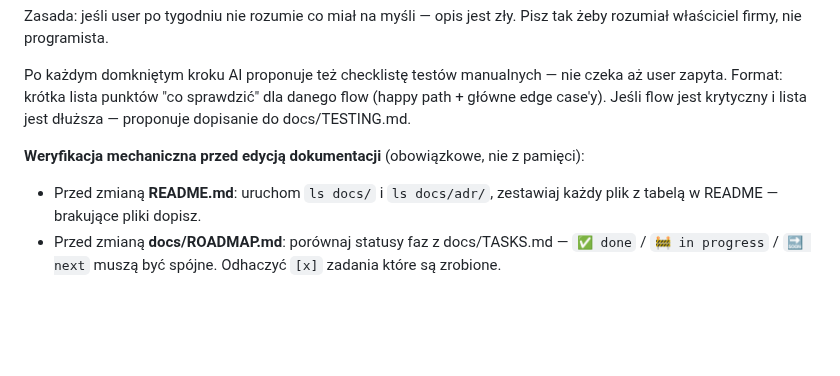
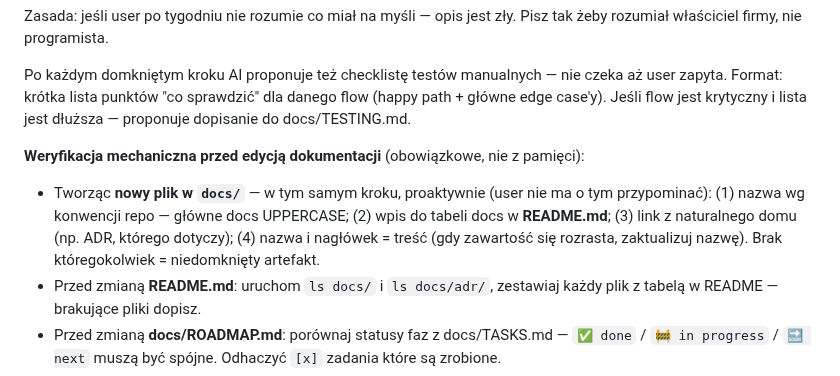
Before and after one commit to dev76bitpl/tai, a Markdown page: CLAUDE.md, the part around the change. GitHub-like rendering; blank space fills up the shorter version.

Commit message:
docs(rules): register new docs on creation (name, README, home link) (#88)
- CLAUDE.md: new bullet in doc-verification block — name per repo
  convention, add to README docs table, link from natural home (e.g. ADR),
  keep name matching content; done proactively in the same step

Co-authored-by: Claude Opus 4.8 <noreply@anthropic.com>

```diff
--- a/CLAUDE.md
+++ b/CLAUDE.md
@@ -159,6 +159,7 @@ Po każdym domkniętym kroku AI proponuje też checklistę testów manualnych
 
 **Weryfikacja mechaniczna przed edycją dokumentacji** (obowiązkowe, nie z pamięci):
 
+- Tworząc **nowy plik w `docs/`** — w tym samym kroku, proaktywnie (user nie ma o tym przypominać): (1) nazwa wg konwencji repo — główne docs UPPERCASE; (2) wpis do tabeli docs w **README.md**; (3) link z naturalnego domu (np. ADR, którego dotyczy); (4) nazwa i nagłówek = treść (gdy zawartość się rozrasta, zaktualizuj nazwę). Brak któregokolwiek = niedomknięty artefakt.
 - Przed zmianą **README.md**: uruchom `ls docs/` i `ls docs/adr/`, zestawiaj każdy plik z tabelą w README — brakujące pliki dopisz.
 - Przed zmianą **docs/ROADMAP.md**: porównaj statusy faz z docs/TASKS.md — `✅ done` / `🚧 in progress` / `🔜 next` muszą być spójne. Odhaczyć `[x]` zadania które są zrobione.
 - Przed zmianą **docs/TASKS.md**: sprawdź "Stan sesji" na dole — zaktualizuj co ukończono i co jest następne.
```
